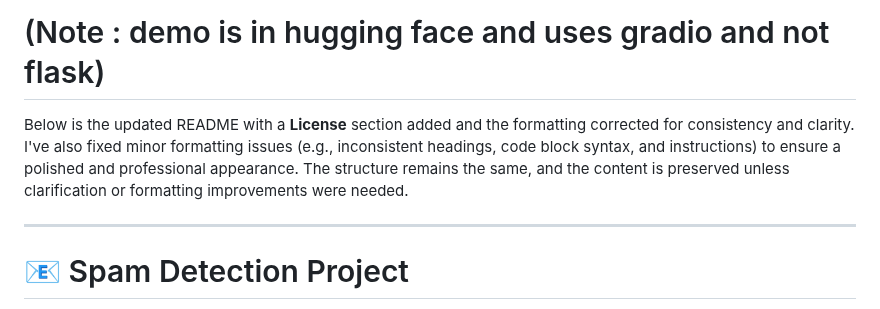
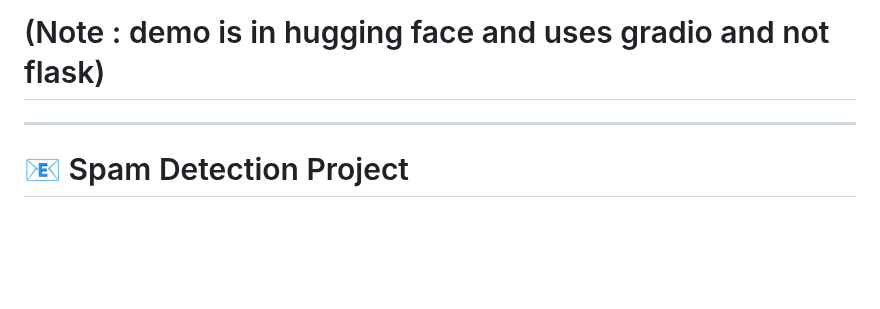
Before and after one commit to abhisheksinha387/spam_detection, a Markdown page: README.md, the part around the change. Drawn GitHub-style; blank space fills up the shorter version.

```diff
--- a/README.md
+++ b/README.md
@@ -1,7 +1,6 @@
 # Video Tutorial : https://youtu.be/LguLwZd8V3w
 # Working demo   : https://huggingface.co/spaces/abhisheksinha7742/spam_detector
 # (Note : demo is in hugging face and uses gradio and not flask)
-Below is the updated README with a **License** section added and the formatting corrected for consistency and clarity. I've also fixed minor formatting issues (e.g., inconsistent headings, code block syntax, and instructions) to ensure a polished and professional appearance. The structure remains the same, and the content is preserved unless clarification or formatting improvements were needed.
 
 ---
 
```
